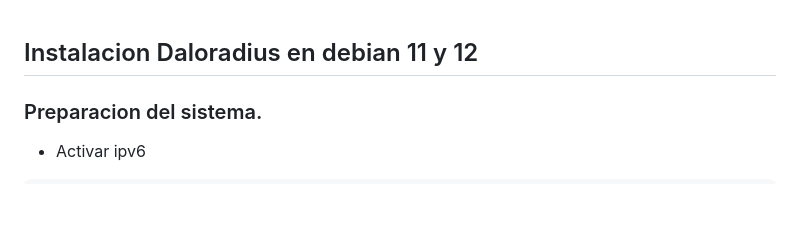
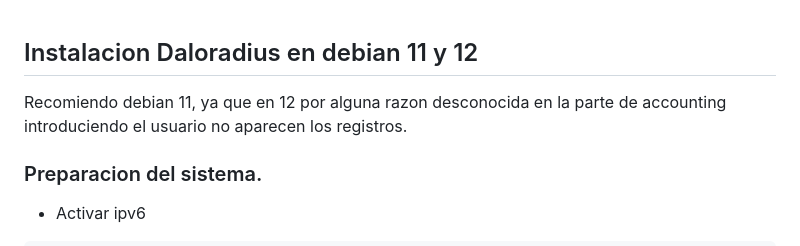
Before and after one commit to wispconf/daloradiusred, a Markdown page: README.md, the part around the change. Drawn GitHub-style; blank space fills up the shorter version.

````diff
--- a/README.md
+++ b/README.md
@@ -1,5 +1,5 @@
 ## Instalacion Daloradius en debian 11 y 12
-
+Recomiendo debian 11, ya que en 12 por alguna razon desconocida en la parte de accounting introduciendo el usuario no aparecen los registros.
 ### Preparacion del sistema.
 - Activar ipv6
 ```
````
